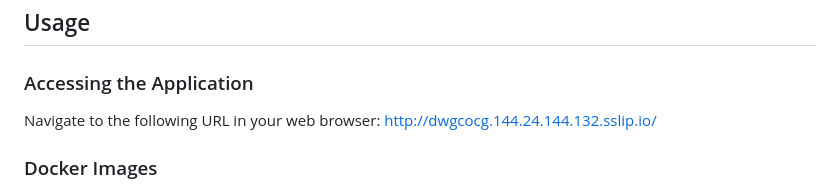
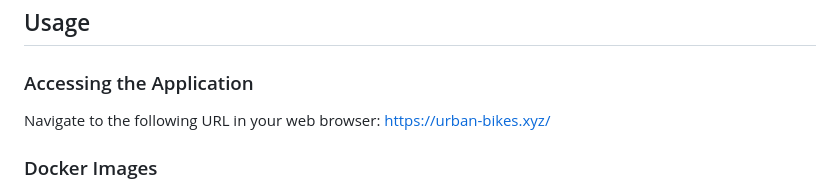
Before and after one commit to Pradyumna-yes/Urban-Bikes, a Markdown page: README.md, the part around the change. Rendered like a GitHub page.

```diff
--- a/README.md
+++ b/README.md
@@ -115,7 +115,7 @@ The Urban Bike Real-Time Dashboard Application is a Flask-based web application
 
 ### Accessing the Application
 Navigate to the following URL in your web browser:
-http://dwgcocg.144.24.144.132.sslip.io/
+https://urban-bikes.xyz/
 
 ### Docker Images
 - paddu007/urban_wheel
```
